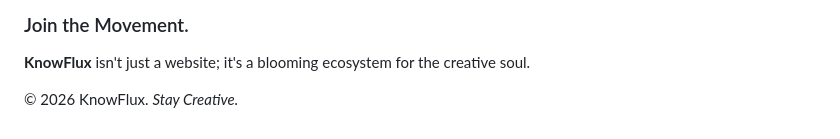
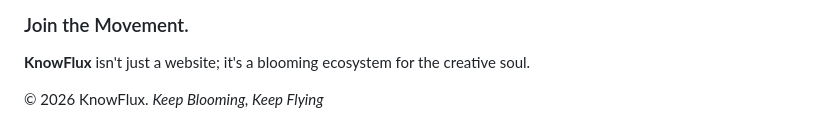
Before and after one commit to KnowFlux/knowflux.github.io, a Markdown page: README.md, the part around the change. Rendered like a GitHub page.

Commit message:
Change catchphrase

```diff
--- a/README.md
+++ b/README.md
@@ -61,4 +61,4 @@ KnowFlux/
 ### Join the Movement.
 **KnowFlux** isn't just a website; it's a blooming ecosystem for the creative soul.
 
-© 2026 KnowFlux. *Stay Creative.*
+© 2026 KnowFlux. *Keep Blooming, Keep Flying*
```
